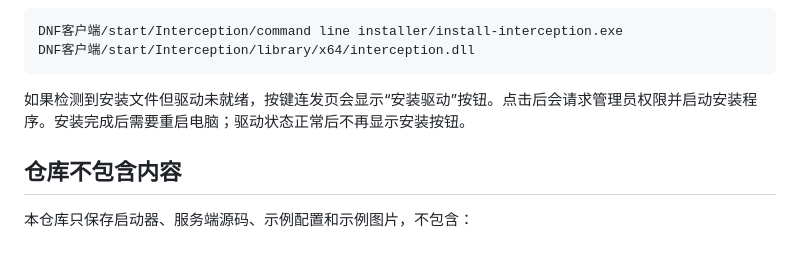
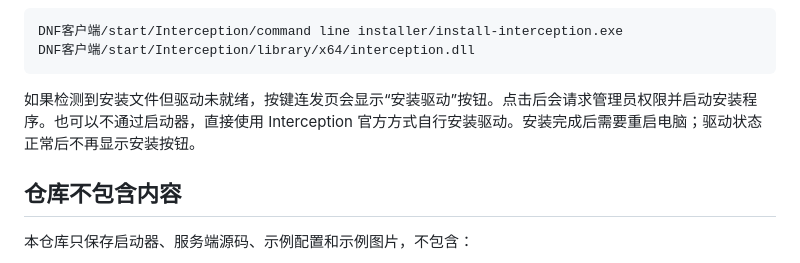
Before and after one commit to KangKang-1997/dnf-desktop-launcher-gm, a Markdown page: README.md, the part around the change. Rendered like a GitHub page.

Commit message:
Clarify Interception driver installation options

````diff
--- a/README.md
+++ b/README.md
@@ -158,7 +158,7 @@ DNF客户端/start/Interception/command line installer/install-interception.exe
 DNF客户端/start/Interception/library/x64/interception.dll
 ```
 
-如果检测到安装文件但驱动未就绪，按键连发页会显示“安装驱动”按钮。点击后会请求管理员权限并启动安装程序。安装完成后需要重启电脑；驱动状态正常后不再显示安装按钮。
+如果检测到安装文件但驱动未就绪，按键连发页会显示“安装驱动”按钮。点击后会请求管理员权限并启动安装程序。也可以不通过启动器，直接使用 Interception 官方方式自行安装驱动。安装完成后需要重启电脑；驱动状态正常后不再显示安装按钮。
 
 ## 仓库不包含内容
 
````
